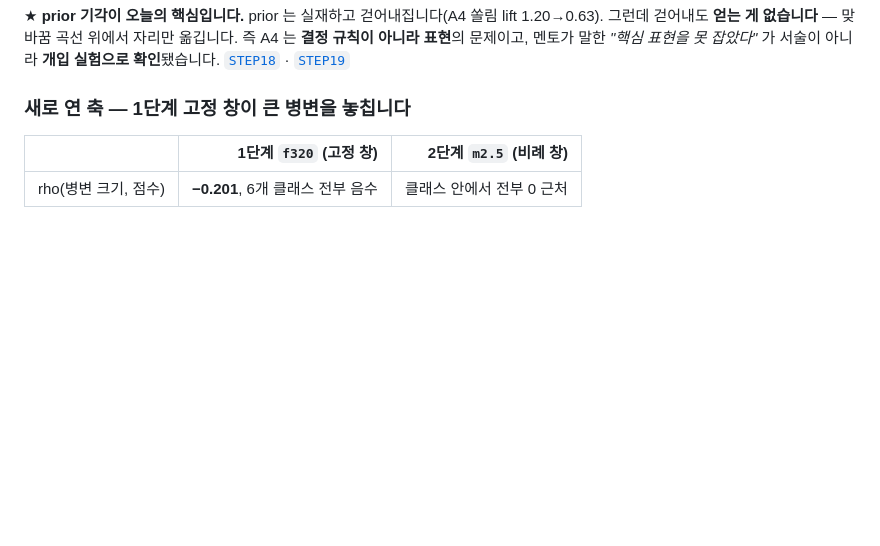
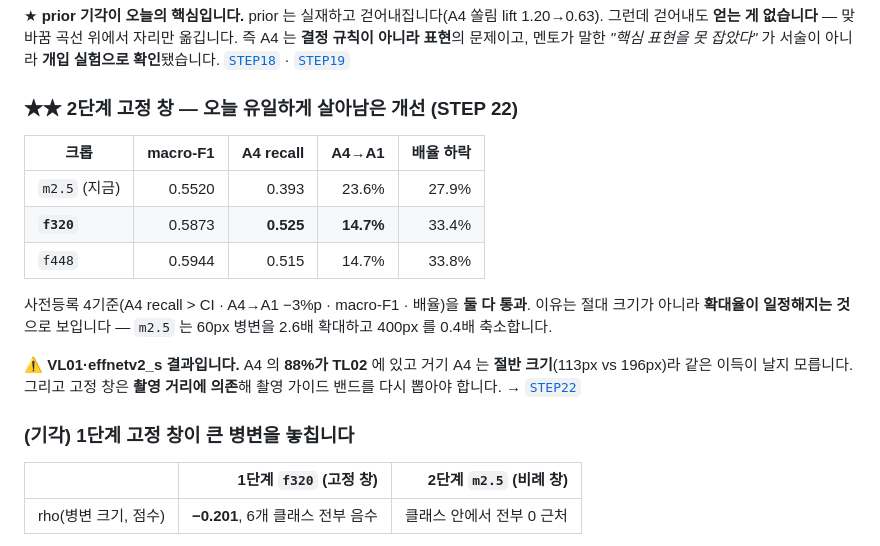
Before and after one commit to gayeoniee/deeplearning_test, a Markdown page: STATUS.md, the part around the change. Rendered like a GitHub page; blank space fills up the shorter version.

```diff
--- a/STATUS.md
+++ b/STATUS.md
@@ -38,7 +38,24 @@ lift 1.20→0.63). 그런데 걷어내도 **얻는 게 없습니다** — 맞바
 [`STEP18`](results/STEP18_로컬로짓_prior기각_실측.md) ·
 [`STEP19`](results/STEP19_청크지름길_실측.md)
 
-### 새로 연 축 — 1단계 고정 창이 **큰 병변**을 놓칩니다
+### ★★ 2단계 고정 창 — 오늘 유일하게 **살아남은** 개선 (STEP 22)
+
+| 크롭 | macro-F1 | A4 recall | A4→A1 | 배율 하락 |
+|---|---:|---:|---:|---:|
+| `m2.5` (지금) | 0.5520 | 0.393 | 23.6% | 27.9% |
+| **`f320`** | 0.5873 | **0.525** | **14.7%** | 33.4% |
+| `f448` | 0.5944 | 0.515 | 14.7% | 33.8% |
+
+사전등록 4기준(A4 recall > CI · A4→A1 −3%p · macro-F1 · 배율)을 **둘 다 통과**.
+이유는 절대 크기가 아니라 **확대율이 일정해지는 것**으로 보입니다 —
+`m2.5` 는 60px 병변을 2.6배 확대하고 400px 를 0.4배 축소합니다.
+
+⚠️ **VL01·effnetv2_s 결과입니다.** A4 의 **88%가 TL02** 에 있고 거기 A4 는
+**절반 크기**(113px vs 196px)라 같은 이득이 날지 모릅니다. 그리고 고정 창은
+**촬영 거리에 의존**해 촬영 가이드 밴드를 다시 뽑아야 합니다.
+→ [`STEP22`](results/STEP22_2단계_고정창_실측.md)
+
+### (기각) 1단계 고정 창이 **큰 병변**을 놓칩니다
 
 | | 1단계 `f320` (고정 창) | 2단계 `m2.5` (비례 창) |
 |---|---:|---:|
```
Also changed, not shown: CLAUDE.md (+3 -0 lines), docs/results/STEP22_2단계_고정창_실측.md (added, +119 -0 lines).
